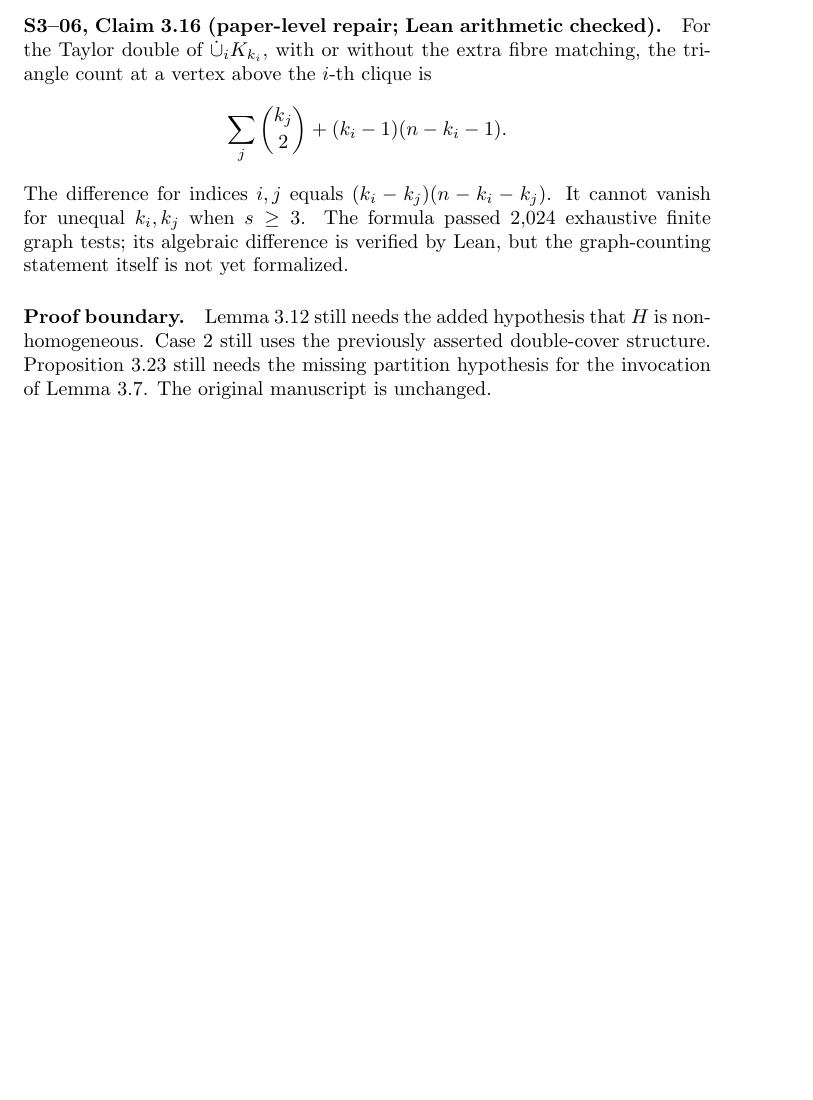
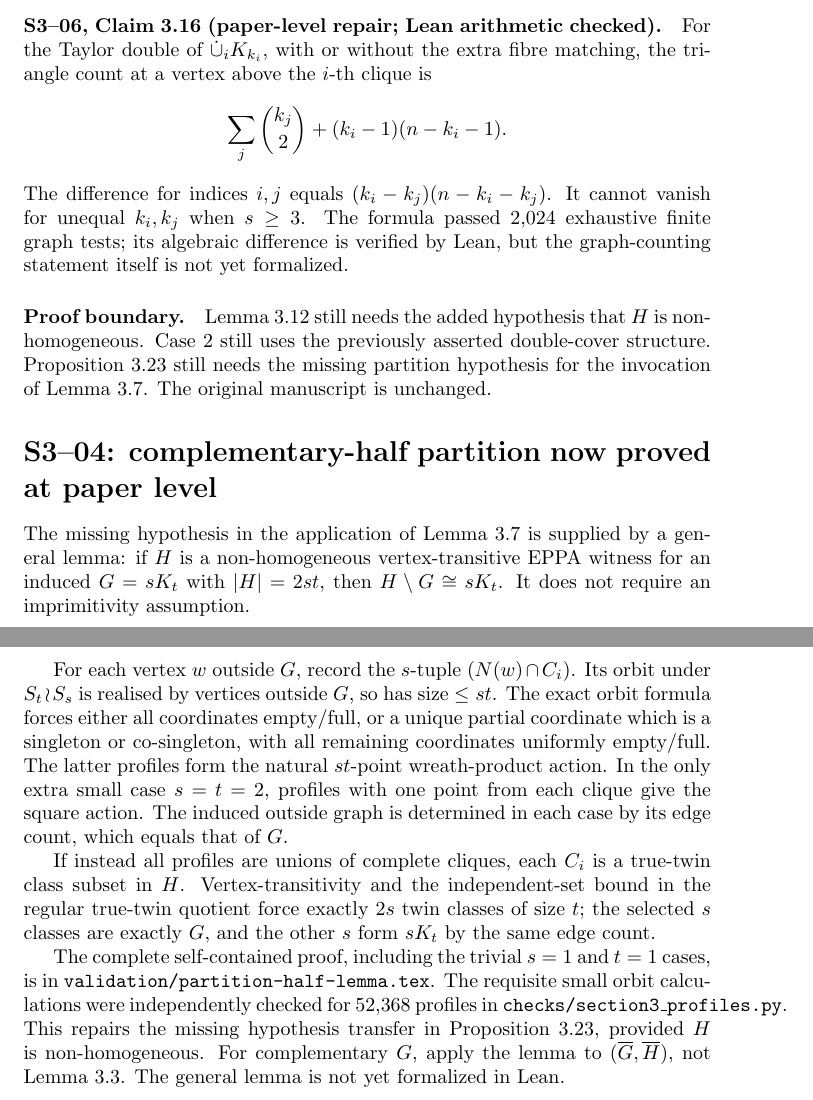
Before and after one commit to janhubicka/EPPA-III, a LaTeX document (validation/section3-rest.tex): part of page 3 of 3 before the commit and two parts of pages 3 and 4 of 4 after it, the two joined at a grey line, cut so that both start at the same text, the shorter picture padded with empty space. Compiled offline with pdfLaTeX.

Commit message:
Close equal-clique complementary-half partition gap by profile orbits and twins

```diff
--- a/validation/section3-rest.tex
+++ b/validation/section3-rest.tex
@@ -164,4 +164,46 @@ previously asserted double-cover structure.
 Proposition 3.23 still needs the missing partition
 hypothesis for the invocation of Lemma 3.7.
 The original manuscript is unchanged.
+
+\section*{S3--04: complementary-half partition now proved at paper level}
+The missing hypothesis in the application of Lemma 3.7
+is supplied by a general lemma:
+if \(H\) is a non-homogeneous vertex-transitive
+EPPA witness for an induced \(G=sK_t\) with
+\(|H|=2st\), then \(H\setminus G\cong sK_t\).
+It does not require an imprimitivity assumption.
+
+For each vertex \(w\) outside \(G\), record the
+\(s\)-tuple \((N(w)\cap C_i)\).
+Its orbit under \(S_t\wr S_s\) is realised
+by vertices outside \(G\), so has size \(\le st\).
+The exact orbit formula forces either all coordinates
+empty/full, or a unique partial coordinate which is a
+singleton or co-singleton, with all remaining coordinates
+uniformly empty/full. The latter profiles form the
+natural \(st\)-point wreath-product action.
+In the only extra small case \(s=t=2\), profiles with
+one point from each clique give the square action.
+The induced outside graph is determined in each case
+by its edge count, which equals that of \(G\).
+
+If instead all profiles are unions of complete cliques,
+each \(C_i\) is a true-twin class subset in \(H\).
+Vertex-transitivity and the independent-set bound in the
+regular true-twin quotient force exactly \(2s\) twin
+classes of size \(t\); the selected \(s\) classes
+are exactly \(G\), and the other \(s\) form \(sK_t\)
+by the same edge count.
+
+The complete self-contained proof, including the
+trivial \(s=1\) and \(t=1\) cases, is in
+\texttt{validation/partition-half-lemma.tex}.
+The requisite small orbit calculations were independently
+checked for 52,368 profiles in
+\texttt{checks/section3\_profiles.py}.
+This repairs the missing hypothesis transfer in
+Proposition 3.23, provided \(H\) is non-homogeneous.
+For complementary \(G\), apply the lemma to
+\((\overline G,\overline H)\), not Lemma 3.3.
+The general lemma is not yet formalized in Lean.
 \end{document}
```
